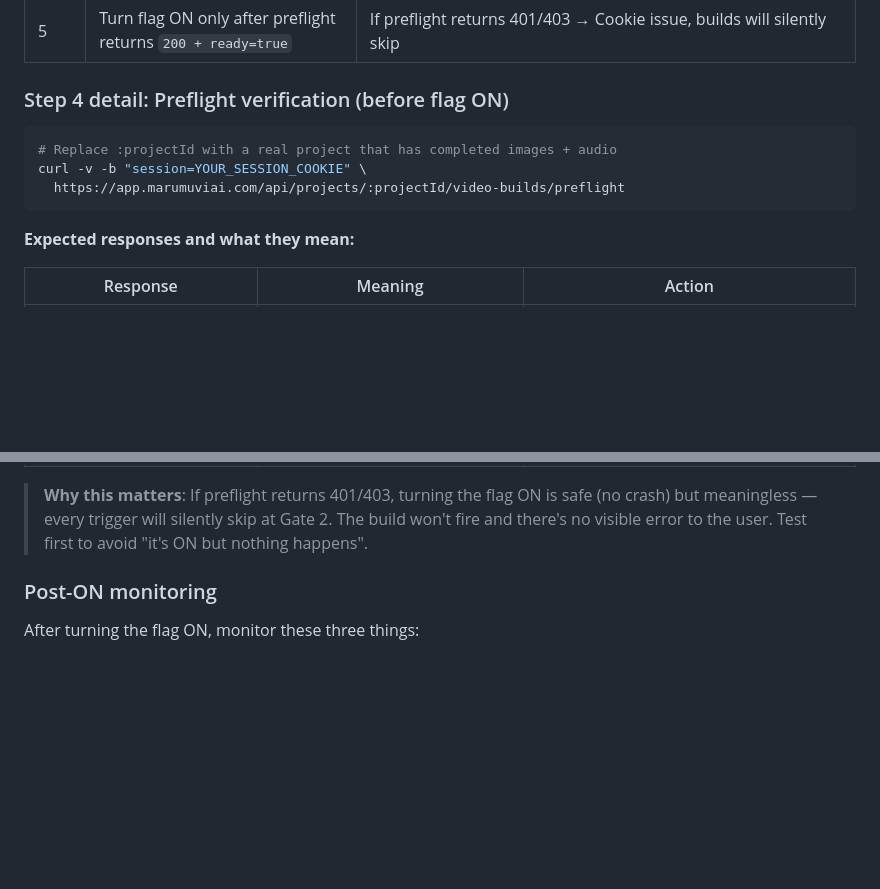
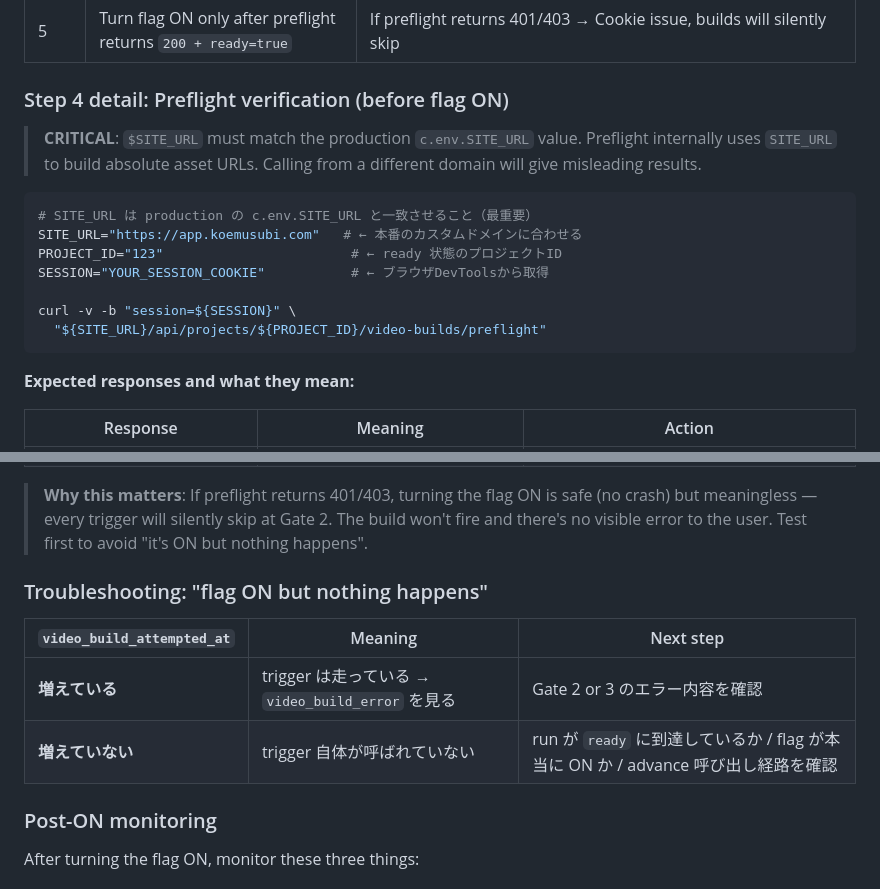
Before and after one commit to matiuskuma2/webapp, a Markdown page: docs/16_MARUNAGE_VIDEO_BUILD_SSOT.md, 2 parts joined by grey strips. GitHub-like rendering; blank space fills up the shorter version.

Commit message:
fix(docs): replace hardcoded domain with $SITE_URL variable in preflight curl example
CRITICAL: Previous curl example used app.marumuviai.com which is not the
production domain. Now uses shell variable $SITE_URL with explicit note
to match c.env.SITE_URL. Also added troubleshooting table for 'flag ON
but nothing happens' scenario (video_build_attempted_at check).

````diff
--- a/docs/16_MARUNAGE_VIDEO_BUILD_SSOT.md
+++ b/docs/16_MARUNAGE_VIDEO_BUILD_SSOT.md
@@ -265,10 +265,18 @@ npx wrangler d1 migrations list webapp-production --remote
 
 ### Step 4 detail: Preflight verification (before flag ON)
 
+> **CRITICAL**: `$SITE_URL` must match the production `c.env.SITE_URL` value.
+> Preflight internally uses `SITE_URL` to build absolute asset URLs.
+> Calling from a different domain will give misleading results.
+
 ```bash
-# Replace :projectId with a real project that has completed images + audio
-curl -v -b "session=YOUR_SESSION_COOKIE" \
-  https://app.marumuviai.com/api/projects/:projectId/video-builds/preflight
+# SITE_URL は production の c.env.SITE_URL と一致させること（最重要）
+SITE_URL="https://app.koemusubi.com"   # ← 本番のカスタムドメインに合わせる
+PROJECT_ID="123"                        # ← ready 状態のプロジェクトID
+SESSION="YOUR_SESSION_COOKIE"           # ← ブラウザDevToolsから取得
+
+curl -v -b "session=${SESSION}" \
+  "${SITE_URL}/api/projects/${PROJECT_ID}/video-builds/preflight"
 ```
 
 **Expected responses and what they mean:**
@@ -283,6 +291,13 @@ curl -v -b "session=YOUR_SESSION_COOKIE" \
 > **Why this matters**: If preflight returns 401/403, turning the flag ON is safe (no crash)
 > but meaningless — every trigger will silently skip at Gate 2. The build won't fire and
 > there's no visible error to the user. Test first to avoid "it's ON but nothing happens".
+
+### Troubleshooting: "flag ON but nothing happens"
+
+| `video_build_attempted_at` | Meaning | Next step |
+|---------------------------|---------|-----------|
+| **増えている** | trigger は走っている → `video_build_error` を見る | Gate 2 or 3 のエラー内容を確認 |
+| **増えていない** | trigger 自体が呼ばれていない | run が `ready` に到達しているか / flag が本当に ON か / advance 呼び出し経路を確認 |
 
 ### Post-ON monitoring
 
````
